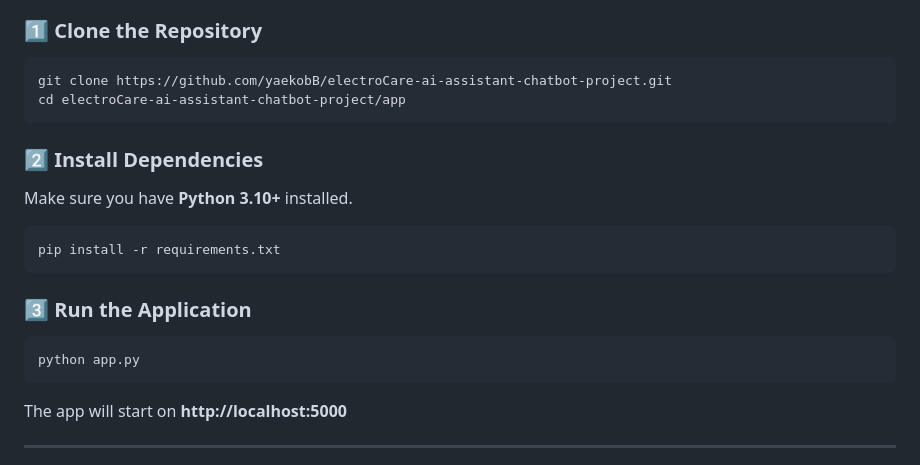
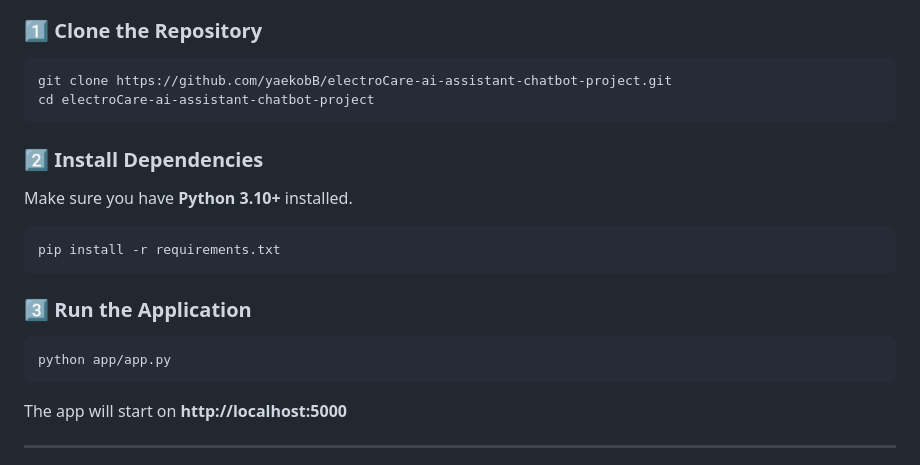
Before and after one commit to yaekobB/electroCare-ai-assistant-chatbot-project, a Markdown page: README.md, the part around one of its changes. GitHub-like rendering.

````diff
--- a/README.md
+++ b/README.md
@@ -30,7 +30,7 @@ It supports **multilingual conversations** in **English**, **Italiano**, and **T
 ### 1️⃣ Clone the Repository
 ```bash
 git clone https://github.com/yaekobB/electroCare-ai-assistant-chatbot-project.git
-cd electroCare-ai-assistant-chatbot-project/app
+cd electroCare-ai-assistant-chatbot-project
 ```
 
 ### 2️⃣ Install Dependencies
@@ -41,7 +41,7 @@ pip install -r requirements.txt
 
 ### 3️⃣ Run the Application
 ```bash
-python app.py
+python app/app.py
 ```
 The app will start on **http://localhost:5000**
 
````
Also changed, not shown: other parts of README.md (+4 -8 lines).
